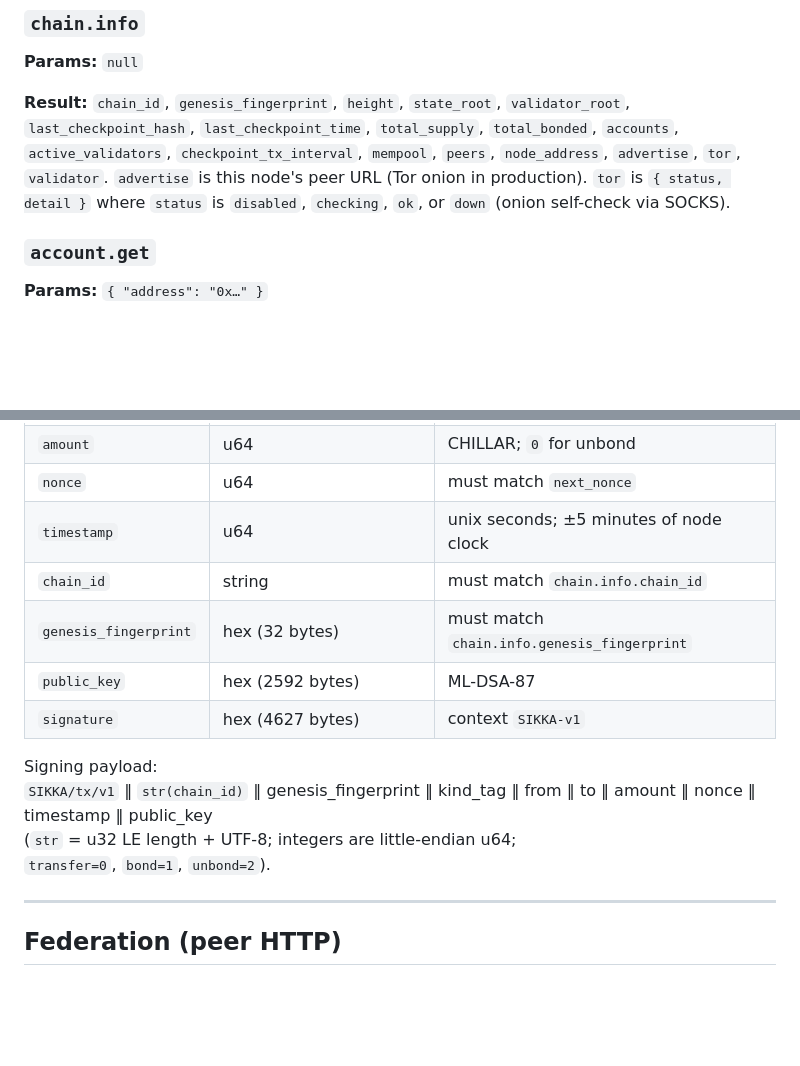
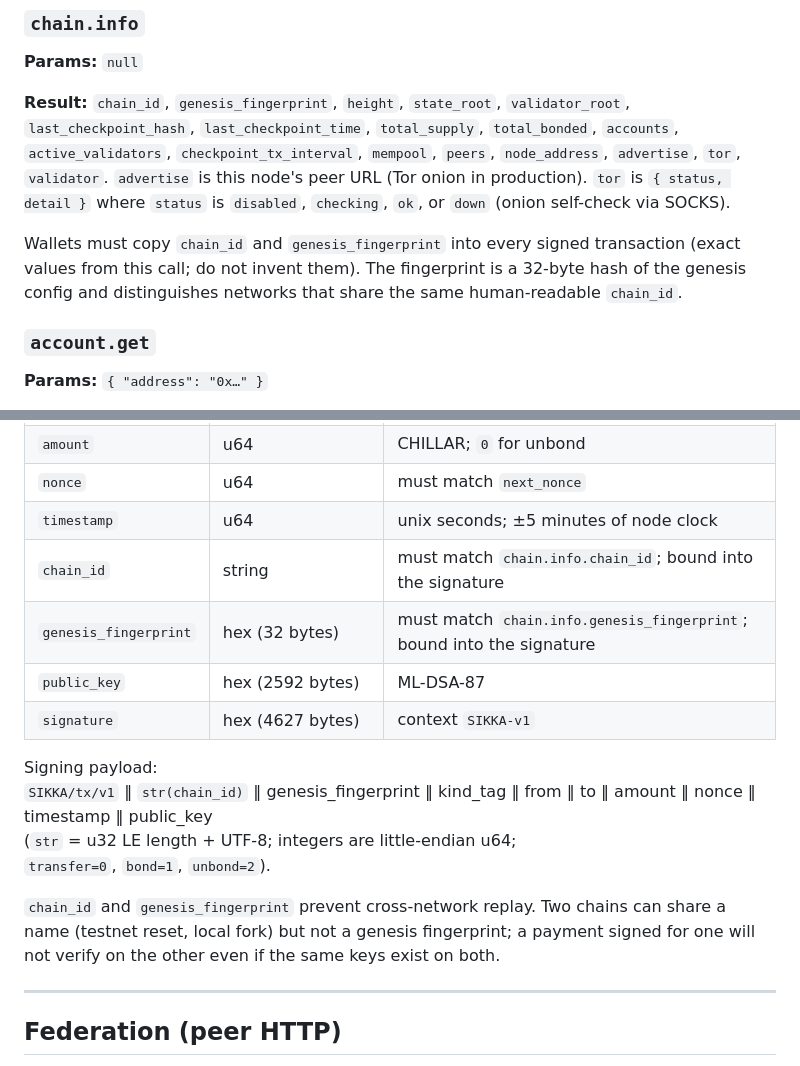
Before and after one commit to sikkalabs/sikka, a Markdown page: docs/api.md, 2 parts joined by grey strips. Drawn GitHub-style; blank space fills up the shorter version.

Commit message:
Document why genesis_fingerprint is required on payments.

```diff
--- a/docs/api.md
+++ b/docs/api.md
@@ -146,6 +146,11 @@ remains. Confirm a payment by reading the recipient's balance.
 production). `tor` is `{ status, detail }` where `status` is `disabled`,
 `checking`, `ok`, or `down` (onion self-check via SOCKS).
 
+Wallets must copy `chain_id` and `genesis_fingerprint` into every signed
+transaction (exact values from this call; do not invent them). The fingerprint
+is a 32-byte hash of the genesis config and distinguishes networks that share
+the same human-readable `chain_id`.
+
 ### `account.get`
 
 **Params:** `{ "address": "0x…" }`
@@ -206,8 +211,8 @@ Only the last 100 heights are retained.
 | `amount` | u64 | CHILLAR; `0` for unbond |
 | `nonce` | u64 | must match `next_nonce` |
 | `timestamp` | u64 | unix seconds; ±5 minutes of node clock |
-| `chain_id` | string | must match `chain.info.chain_id` |
-| `genesis_fingerprint` | hex (32 bytes) | must match `chain.info.genesis_fingerprint` |
+| `chain_id` | string | must match `chain.info.chain_id`; bound into the signature |
+| `genesis_fingerprint` | hex (32 bytes) | must match `chain.info.genesis_fingerprint`; bound into the signature |
 | `public_key` | hex (2592 bytes) | ML-DSA-87 |
 | `signature` | hex (4627 bytes) | context `SIKKA-v1` |
 
@@ -215,6 +220,11 @@ Signing payload:
 `SIKKA/tx/v1` ‖ `str(chain_id)` ‖ genesis_fingerprint ‖ kind_tag ‖ from ‖ to ‖ amount ‖ nonce ‖ timestamp ‖ public_key
 (`str` = u32 LE length + UTF-8; integers are little-endian u64;
 `transfer=0`, `bond=1`, `unbond=2`).
+
+`chain_id` and `genesis_fingerprint` prevent cross-network replay. Two chains
+can share a name (testnet reset, local fork) but not a genesis fingerprint; a
+payment signed for one will not verify on the other even if the same keys
+exist on both.
 
 ---
 
```
Also changed, not shown: docs/wallets.md (+9 -1 lines), docs/whitepaper.md (+5 -4 lines).
